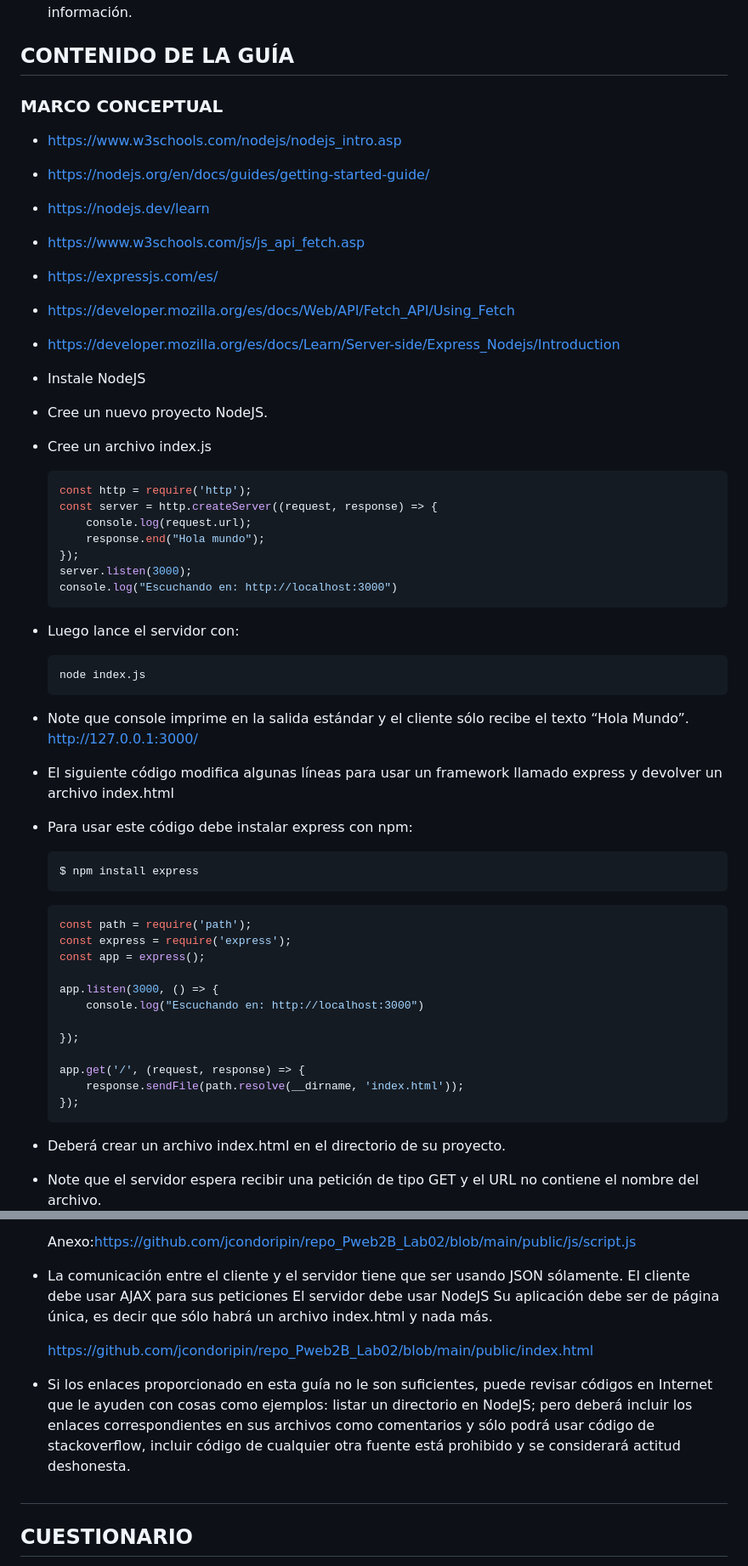
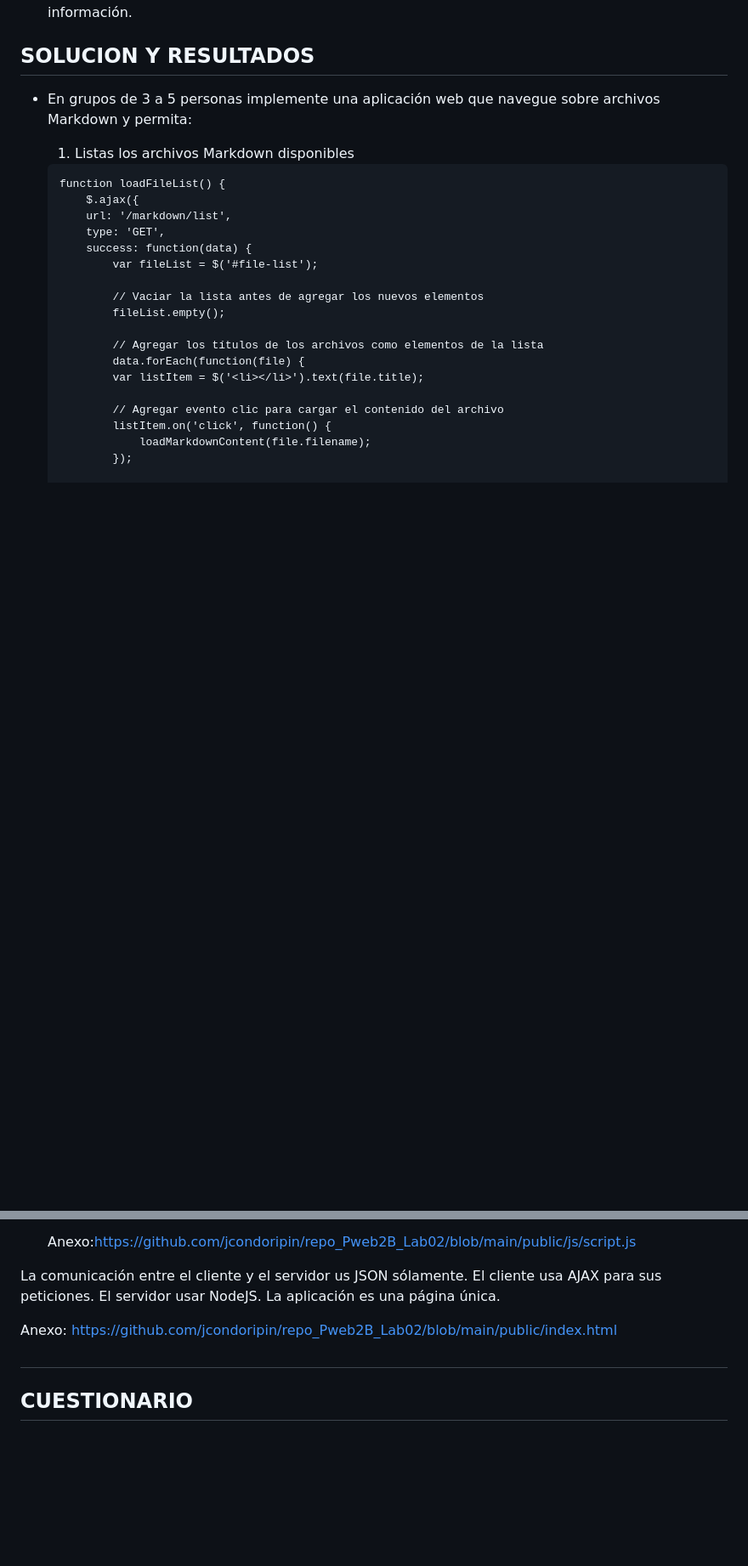
Before and after one commit to jcondoripin/repo_Pweb2B_Lab02, a Markdown page: README.md, 2 parts joined by grey strips. Shown: that part at 85% size. GitHub-like rendering; folded sections open; blank space fills up the shorter version.

Commit message:
Agregado SOLUCIONES Y RESULTADOS al informe

````diff
--- a/README.md
+++ b/README.md
@@ -103,55 +103,26 @@
 
 </details>
 
-## CONTENIDO DE LA GUÍA
+## SOLUCION Y RESULTADOS
+-   En grupos de 3 a 5 personas implemente una aplicación web que navegue sobre archivos Markdown y permita:
+    1. Listas los archivos Markdown disponibles
+	```
+    function loadFileList() {
+        $.ajax({
+        url: '/markdown/list',
+        type: 'GET',
+        success: function(data) {
+            var fileList = $('#file-list');
 
-### MARCO CONCEPTUAL
+            // Vaciar la lista antes de agregar los nuevos elementos
+            fileList.empty();
 
--   https://www.w3schools.com/nodejs/nodejs_intro.asp
--   https://nodejs.org/en/docs/guides/getting-started-guide/
--   https://nodejs.dev/learn
--   https://www.w3schools.com/js/js_api_fetch.asp
--   https://expressjs.com/es/
--   https://developer.mozilla.org/es/docs/Web/API/Fetch_API/Using_Fetch
--   https://developer.mozilla.org/es/docs/Learn/Server-side/Express_Nodejs/Introduction
+            // Agregar los títulos de los archivos como elementos de la lista
+            data.forEach(function(file) {
+            var listItem = $('<li></li>').text(file.title);
 
--   Instale NodeJS
--   Cree un nuevo proyecto NodeJS.
--   Cree un archivo index.js
-    ```sh
-    const http = require('http');
-    const server = http.createServer((request, response) => {
-        console.log(request.url);
-        response.end("Hola mundo");
-    });
-    server.listen(3000);
-    console.log("Escuchando en: http://localhost:3000")
-    ```
--   Luego lance el servidor con:
-    ```sh
-    node index.js
-    ```
--   Note que console imprime en la salida estándar y el cliente sólo recibe el texto “Hola Mundo”. http://127.0.0.1:3000/
+            // Agregar evento clic para cargar el contenido del archivo
+            listItem.on('click', function() {
+                loadMarkdownContent(file.filename);
+            });
 
--   El siguiente código modifica algunas líneas para usar un framework llamado express y  devolver un archivo index.html
--   Para usar este código debe instalar express con npm:
-    ```sh
-    $ npm install express
-    ```
-    ```sh
-    const path = require('path');
-    const express = require('express');
-    const app = express();
-
-    app.listen(3000, () => {
-        console.log("Escuchando en: http://localhost:3000")
-
-    });
-
-    app.get('/', (request, response) => {
-        response.sendFile(path.resolve(__dirname, 'index.html'));
-    });
-    ```
--   Deberá crear un archivo index.html en el directorio de su proyecto.
--   Note que el servidor espera recibir una petición de tipo GET y el URL no contiene el nombre del archivo.
-
@@ -311,14 +186,14 @@
 
 	Anexo:https://github.com/jcondoripin/repo_Pweb2B_Lab02/blob/main/public/js/script.js
 
--   La comunicación entre el cliente y el servidor tiene que ser usando JSON sólamente.
-El cliente debe usar AJAX para sus peticiones
-El servidor debe usar NodeJS
-Su aplicación debe ser de página única, es decir que sólo habrá un archivo index.html y nada más.
+La comunicación entre el cliente y el servidor us JSON sólamente.
+El cliente usa AJAX para sus peticiones.
+El servidor usar NodeJS.
+La aplicación es una página única.
 
-	https://github.com/jcondoripin/repo_Pweb2B_Lab02/blob/main/public/index.html
+Anexo: https://github.com/jcondoripin/repo_Pweb2B_Lab02/blob/main/public/index.html
 
--   Si los enlaces proporcionado en esta guía no le son suficientes, puede revisar códigos en Internet que le ayuden con cosas como ejemplos: listar un directorio en NodeJS; pero deberá incluir los enlaces correspondientes en sus archivos como comentarios y sólo podrá usar código de stackoverflow, incluir código de cualquier otra fuente está prohibido y se considerará actitud deshonesta.
+
 
 #
 
````
Also changed, not shown: other parts of README.md (+50 -145 lines).
